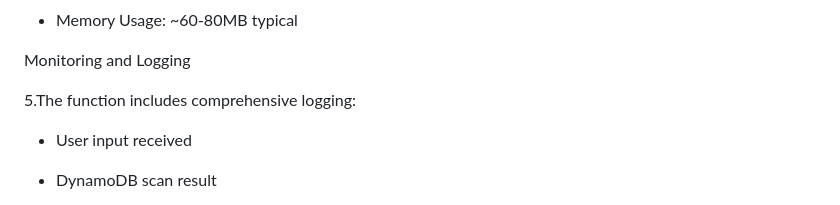
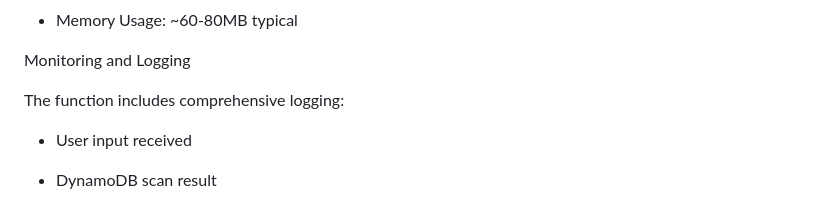
Before and after one commit to ByteMe365/24-7-AI-Chatbot-for-general-FAQs, a Markdown page: README.md, the part around the change. Drawn GitHub-style.

```diff
--- a/README.md
+++ b/README.md
@@ -184,7 +184,7 @@ Performance Characteristics
 Monitoring and Logging
 
 
-5.The function includes comprehensive logging:
+The function includes comprehensive logging:
 
   - User input received
 
```
